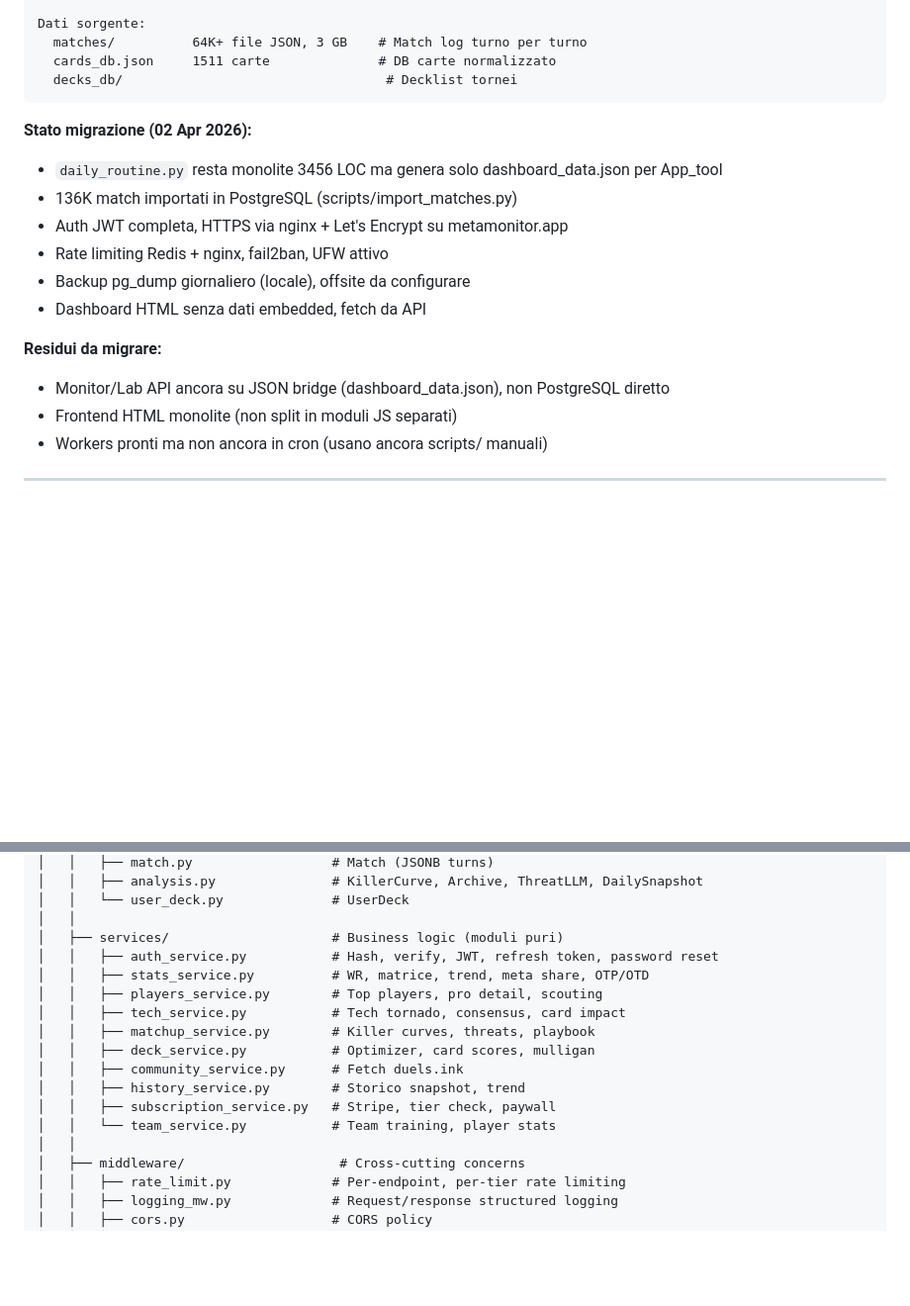
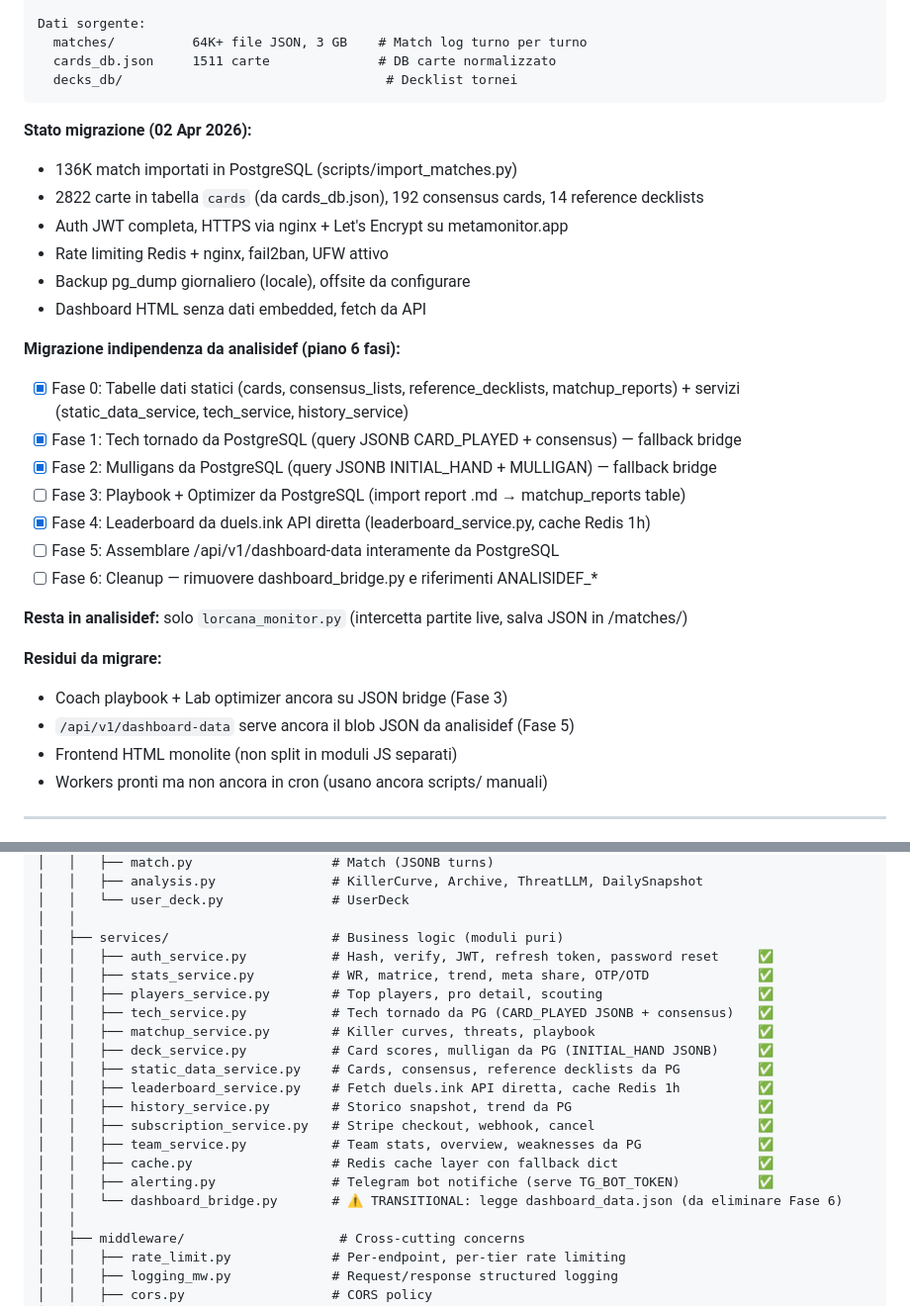
Before and after one commit to ema299/LorMonitor, a Markdown page: ARCHITECTURE.md, 2 parts joined by grey strips. Shown at 99% size. Rendered like a GitHub page; blank space fills up the shorter version.

Commit message:
Update ARCHITECTURE.md: migration progress (Phase 0-4 done)
- Phase 0: static tables (cards 2822, consensus 192, reference 14) + services
- Phase 1: tech tornado from PostgreSQL (CARD_PLAYED JSONB)
- Phase 2: mulligans from PostgreSQL (INITIAL_HAND JSONB)
- Phase 4: leaderboard from duels.ink API direct
- Services section: all 15 services listed with status
- Remaining: Phase 3 (playbook/optimizer), 5 (assemble), 6 (cleanup)

Co-Authored-By: Claude Opus 4.6 (1M context) <noreply@anthropic.com>

````diff
--- a/ARCHITECTURE.md
+++ b/ARCHITECTURE.md
@@ -33,15 +33,27 @@ Dati sorgente:
 ```
 
 **Stato migrazione (02 Apr 2026):**
-- `daily_routine.py` resta monolite 3456 LOC ma genera solo dashboard_data.json per App_tool
 - 136K match importati in PostgreSQL (scripts/import_matches.py)
+- 2822 carte in tabella `cards` (da cards_db.json), 192 consensus cards, 14 reference decklists
 - Auth JWT completa, HTTPS via nginx + Let's Encrypt su metamonitor.app
 - Rate limiting Redis + nginx, fail2ban, UFW attivo
 - Backup pg_dump giornaliero (locale), offsite da configurare
 - Dashboard HTML senza dati embedded, fetch da API
 
+**Migrazione indipendenza da analisidef (piano 6 fasi):**
+- [x] Fase 0: Tabelle dati statici (cards, consensus_lists, reference_decklists, matchup_reports) + servizi (static_data_service, tech_service, history_service)
+- [x] Fase 1: Tech tornado da PostgreSQL (query JSONB CARD_PLAYED + consensus) — fallback bridge
+- [x] Fase 2: Mulligans da PostgreSQL (query JSONB INITIAL_HAND + MULLIGAN) — fallback bridge
+- [ ] Fase 3: Playbook + Optimizer da PostgreSQL (import report .md → matchup_reports table)
+- [x] Fase 4: Leaderboard da duels.ink API diretta (leaderboard_service.py, cache Redis 1h)
+- [ ] Fase 5: Assemblare /api/v1/dashboard-data interamente da PostgreSQL
+- [ ] Fase 6: Cleanup — rimuovere dashboard_bridge.py e riferimenti ANALISIDEF_*
+
+**Resta in analisidef:** solo `lorcana_monitor.py` (intercetta partite live, salva JSON in /matches/)
+
 **Residui da migrare:**
-- Monitor/Lab API ancora su JSON bridge (dashboard_data.json), non PostgreSQL diretto
+- Coach playbook + Lab optimizer ancora su JSON bridge (Fase 3)
+- `/api/v1/dashboard-data` serve ancora il blob JSON da analisidef (Fase 5)
 - Frontend HTML monolite (non split in moduli JS separati)
 - Workers pronti ma non ancora in cron (usano ancora scripts/ manuali)
 
@@ -109,16 +121,20 @@ App_tool/
 │   │   └── user_deck.py              # UserDeck
 │   │
 │   ├── services/                     # Business logic (moduli puri)
-│   │   ├── auth_service.py           # Hash, verify, JWT, refresh token, password reset
-│   │   ├── stats_service.py          # WR, matrice, trend, meta share, OTP/OTD
-│   │   ├── players_service.py        # Top players, pro detail, scouting
-│   │   ├── tech_service.py           # Tech tornado, consensus, card impact
-│   │   ├── matchup_service.py        # Killer curves, threats, playbook
-│   │   ├── deck_service.py           # Optimizer, card scores, mulligan
-│   │   ├── community_service.py      # Fetch duels.ink
-│   │   ├── history_service.py        # Storico snapshot, trend
-│   │   ├── subscription_service.py   # Stripe, tier check, paywall
-│   │   └── team_service.py           # Team training, player stats
+│   │   ├── auth_service.py           # Hash, verify, JWT, refresh token, password reset     ✅
+│   │   ├── stats_service.py          # WR, matrice, trend, meta share, OTP/OTD              ✅
+│   │   ├── players_service.py        # Top players, pro detail, scouting                    ✅
+│   │   ├── tech_service.py           # Tech tornado da PG (CARD_PLAYED JSONB + consensus)   ✅
+│   │   ├── matchup_service.py        # Killer curves, threats, playbook                     ✅
+│   │   ├── deck_service.py           # Card scores, mulligan da PG (INITIAL_HAND JSONB)     ✅
+│   │   ├── static_data_service.py    # Cards, consensus, reference decklists da PG          ✅
+│   │   ├── leaderboard_service.py    # Fetch duels.ink API diretta, cache Redis 1h          ✅
+│   │   ├── history_service.py        # Storico snapshot, trend da PG                        ✅
+│   │   ├── subscription_service.py   # Stripe checkout, webhook, cancel                     ✅
+│   │   ├── team_service.py           # Team stats, overview, weaknesses da PG               ✅
+│   │   ├── cache.py                  # Redis cache layer con fallback dict                  ✅
+│   │   ├── alerting.py               # Telegram bot notifiche (serve TG_BOT_TOKEN)          ✅
+│   │   └── dashboard_bridge.py       # ⚠️ TRANSITIONAL: legge dashboard_data.json (da eliminare Fase 6)
 │   │
 │   ├── middleware/                    # Cross-cutting concerns
 │   │   ├── rate_limit.py             # Per-endpoint, per-tier rate limiting
````
